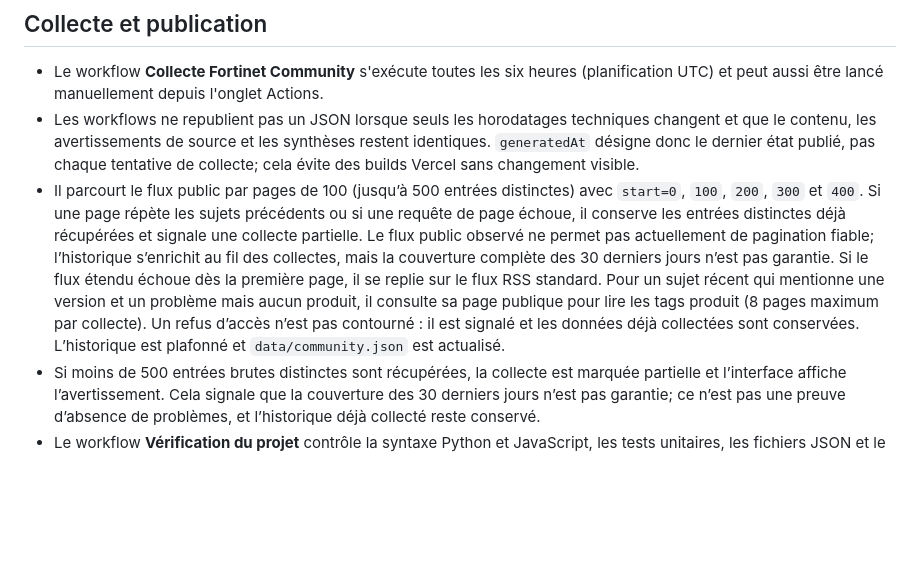
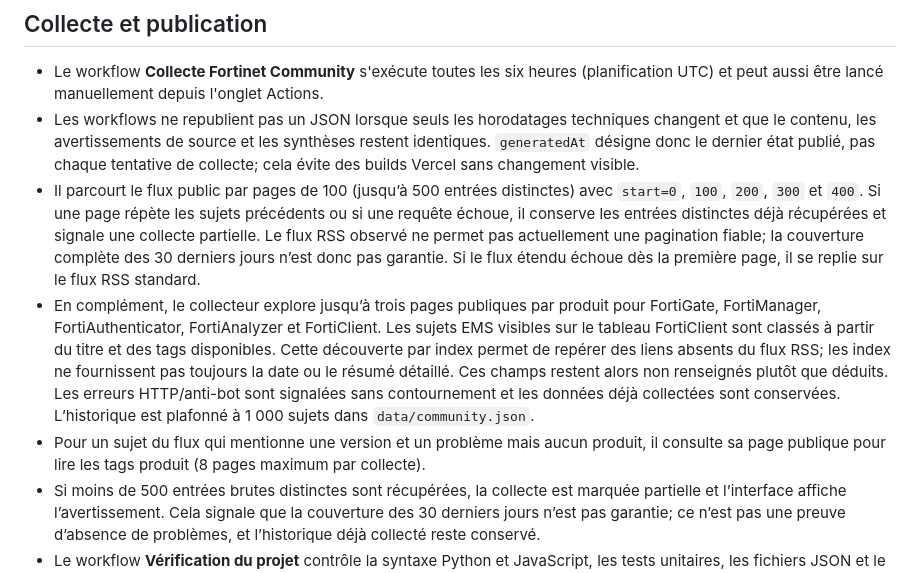
Before and after one commit to Riiddiimz/Automatik, a Markdown page: README.md, the part around the change. Rendered like a GitHub page; blank space fills up the shorter version.

Commit message:
docs: documenter la découverte Community par produit

```diff
--- a/README.md
+++ b/README.md
@@ -27,7 +27,9 @@ Les versions sont extraites lorsqu'elles sont explicitement liées à un produit
 
 - Le workflow **Collecte Fortinet Community** s'exécute toutes les six heures (planification UTC) et peut aussi être lancé manuellement depuis l'onglet Actions.
 - Les workflows ne republient pas un JSON lorsque seuls les horodatages techniques changent et que le contenu, les avertissements de source et les synthèses restent identiques. `generatedAt` désigne donc le dernier état publié, pas chaque tentative de collecte; cela évite des builds Vercel sans changement visible.
-- Il parcourt le flux public par pages de 100 (jusqu’à 500 entrées distinctes) avec `start=0`, `100`, `200`, `300` et `400`. Si une page répète les sujets précédents ou si une requête de page échoue, il conserve les entrées distinctes déjà récupérées et signale une collecte partielle. Le flux public observé ne permet pas actuellement de pagination fiable; l’historique s’enrichit au fil des collectes, mais la couverture complète des 30 derniers jours n’est pas garantie. Si le flux étendu échoue dès la première page, il se replie sur le flux RSS standard. Pour un sujet récent qui mentionne une version et un problème mais aucun produit, il consulte sa page publique pour lire les tags produit (8 pages maximum par collecte). Un refus d’accès n’est pas contourné : il est signalé et les données déjà collectées sont conservées. L’historique est plafonné et `data/community.json` est actualisé.
+- Il parcourt le flux public par pages de 100 (jusqu’à 500 entrées distinctes) avec `start=0`, `100`, `200`, `300` et `400`. Si une page répète les sujets précédents ou si une requête échoue, il conserve les entrées distinctes déjà récupérées et signale une collecte partielle. Le flux RSS observé ne permet pas actuellement une pagination fiable; la couverture complète des 30 derniers jours n’est donc pas garantie. Si le flux étendu échoue dès la première page, il se replie sur le flux RSS standard.
+- En complément, le collecteur explore jusqu’à trois pages publiques par produit pour FortiGate, FortiManager, FortiAuthenticator, FortiAnalyzer et FortiClient. Les sujets EMS visibles sur le tableau FortiClient sont classés à partir du titre et des tags disponibles. Cette découverte par index permet de repérer des liens absents du flux RSS; les index ne fournissent pas toujours la date ou le résumé détaillé. Ces champs restent alors non renseignés plutôt que déduits. Les erreurs HTTP/anti-bot sont signalées sans contournement et les données déjà collectées sont conservées. L’historique est plafonné à 1 000 sujets dans `data/community.json`.
+- Pour un sujet du flux qui mentionne une version et un problème mais aucun produit, il consulte sa page publique pour lire les tags produit (8 pages maximum par collecte).
 - Si moins de 500 entrées brutes distinctes sont récupérées, la collecte est marquée partielle et l’interface affiche l’avertissement. Cela signale que la couverture des 30 derniers jours n’est pas garantie; ce n’est pas une preuve d’absence de problèmes, et l’historique déjà collecté reste conservé.
 - Le workflow **Vérification du projet** contrôle la syntaxe Python et JavaScript, les tests unitaires, les fichiers JSON et le parcours navigateur Playwright/Chromium.
 - Les modifications poussées sur `main` sont déployées par l'intégration Vercel du dépôt.
```
